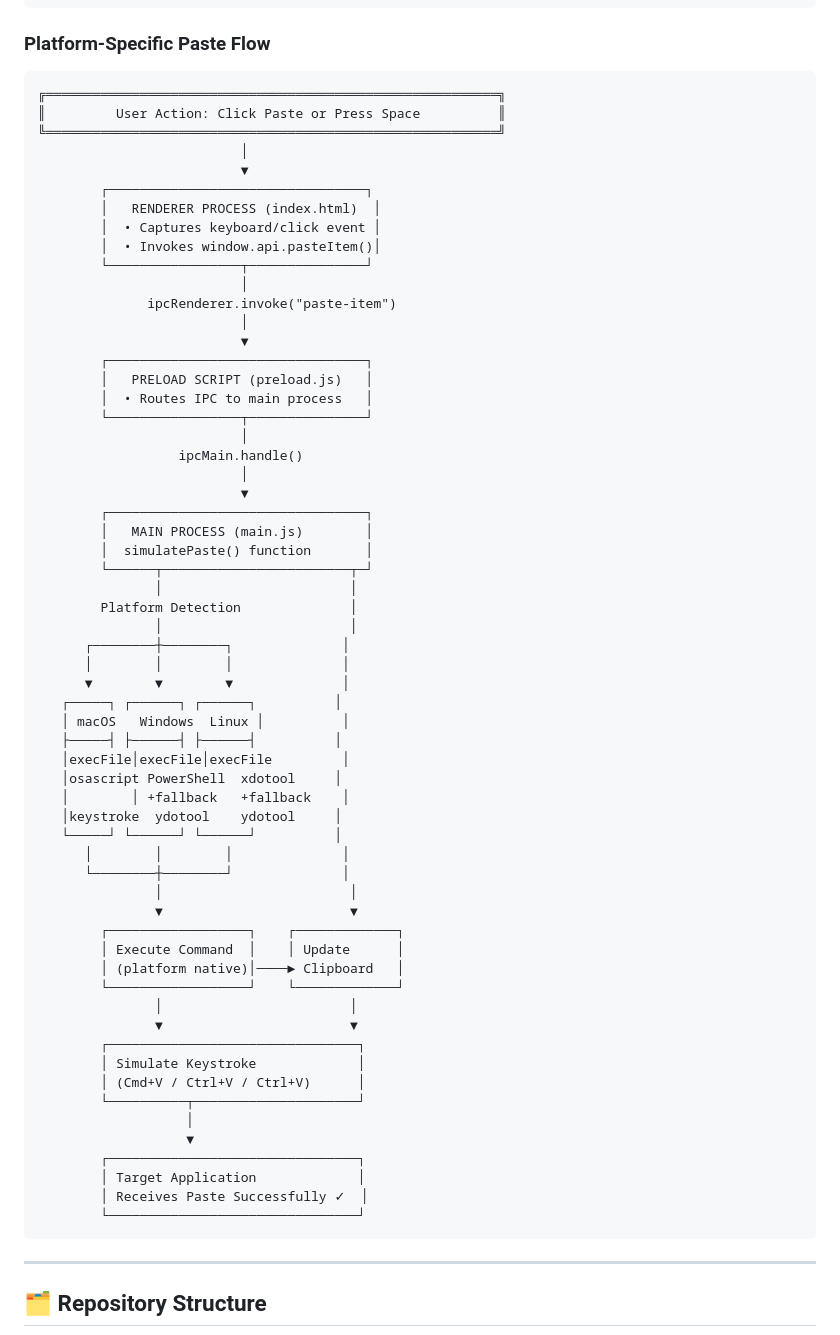
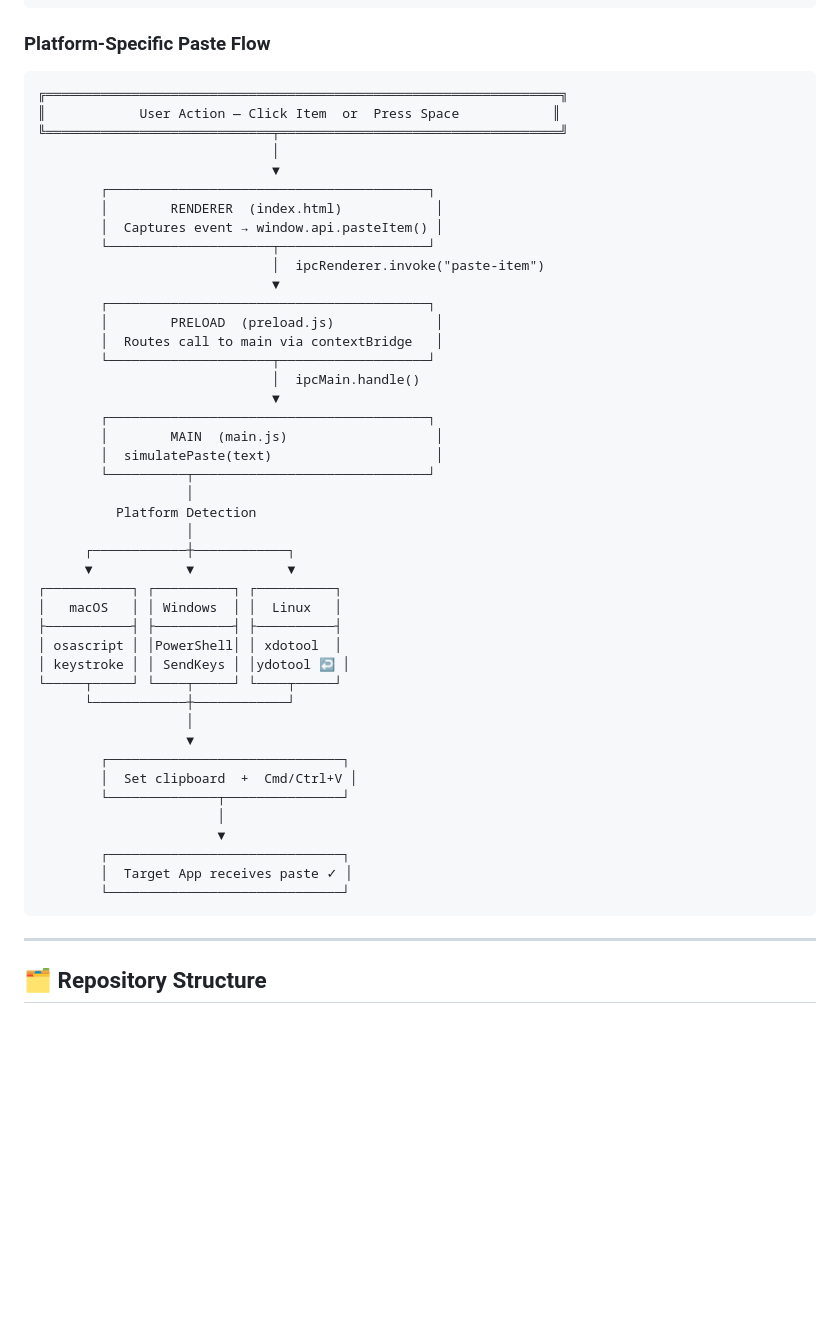
Before and after one commit to omkarbhad/repromptr-paste-queue-app, a Markdown page: README.md, the part around one of its changes. Rendered like a GitHub page; blank space fills up the shorter version.

````diff
--- a/README.md
+++ b/README.md
@@ -132,66 +125,49 @@ The application runs as a lightweight, always-on-top floating window that monito
 ### Platform-Specific Paste Flow
 
 ```
-╔══════════════════════════════════════════════════════════╗
-║         User Action: Click Paste or Press Space          ║
-╚══════════════════════════════════════════════════════════╝
-                          │
-                          ▼
-        ┌─────────────────────────────────┐
-        │   RENDERER PROCESS (index.html)  │
-        │  • Captures keyboard/click event │
-        │  • Invokes window.api.pasteItem()│
-        └─────────────────┬───────────────┘
-                          │
-              ipcRenderer.invoke("paste-item")
-                          │
-                          ▼
-        ┌─────────────────────────────────┐
-        │   PRELOAD SCRIPT (preload.js)   │
-        │  • Routes IPC to main process   │
-        └─────────────────┬───────────────┘
-                          │
-                  ipcMain.handle()
-                          │
-                          ▼
-        ┌─────────────────────────────────┐
-        │   MAIN PROCESS (main.js)        │
-        │  simulatePaste() function       │
-        └──────┬────────────────────────┬─┘
-               │                        │
-        Platform Detection              │
-               │                        │
-      ┌────────┼────────┐              │
-      │        │        │              │
-      ▼        ▼        ▼              │
-   ┌─────┐ ┌──────┐ ┌──────┐          │
-   │ macOS   Windows  Linux │          │
-   ├─────┤ ├──────┤ ├──────┤          │
-   │execFile│execFile│execFile         │
-   │osascript PowerShell  xdotool     │
-   │        │ +fallback   +fallback    │
-   │keystroke  ydotool    ydotool     │
-   └─────┘ └──────┘ └──────┘          │
-      │        │        │              │
-      └────────┼────────┘              │
-               │                        │
-               ▼                        ▼
-        ┌──────────────────┐    ┌─────────────┐
-        │ Execute Command  │    │ Update      │
-        │ (platform native)│────► Clipboard   │
-        └──────────────────┘    └─────────────┘
-               │                        │
-               ▼                        ▼
-        ┌────────────────────────────────┐
-        │ Simulate Keystroke             │
-        │ (Cmd+V / Ctrl+V / Ctrl+V)      │
-        └──────────┬─────────────────────┘
+╔══════════════════════════════════════════════════════════════════╗
+║            User Action — Click Item  or  Press Space            ║
+╚═════════════════════════════╤════════════════════════════════════╝
+                              │
+                              ▼
+        ┌─────────────────────────────────────────┐
+        │        RENDERER  (index.html)            │
+        │  Captures event → window.api.pasteItem() │
+        └─────────────────────┬───────────────────┘
+                              │  ipcRenderer.invoke("paste-item")
+                              ▼
+        ┌─────────────────────────────────────────┐
+        │        PRELOAD  (preload.js)             │
+        │  Routes call to main via contextBridge   │
+        └─────────────────────┬───────────────────┘
+                              │  ipcMain.handle()
+                              ▼
+        ┌─────────────────────────────────────────┐
+        │        MAIN  (main.js)                   │
+        │  simulatePaste(text)                     │
+        └──────────┬──────────────────────────────┘
+                   │
+          Platform Detection
+                   │
+      ┌────────────┼────────────┐
+      ▼            ▼            ▼
+┌───────────┐ ┌──────────┐ ┌──────────┐
+│   macOS   │ │ Windows  │ │  Linux   │
+├───────────┤ ├──────────┤ ├──────────┤
+│ osascript │ │PowerShell│ │ xdotool  │
+│ keystroke │ │ SendKeys │ │ydotool ↩ │
+└─────┬─────┘ └────┬─────┘ └────┬─────┘
+      └────────────┼────────────┘
                    │
                    ▼
-        ┌────────────────────────────────┐
-        │ Target Application             │
-        │ Receives Paste Successfully ✓  │
-        └────────────────────────────────┘
+        ┌──────────────────────────────┐
+        │  Set clipboard  +  Cmd/Ctrl+V │
+        └──────────────┬───────────────┘
+                       │
+                       ▼
+        ┌──────────────────────────────┐
+        │  Target App receives paste ✓ │
+        └──────────────────────────────┘
 ```
 
 ---
````
Also changed, not shown: other parts of README.md (+56 -63 lines).
